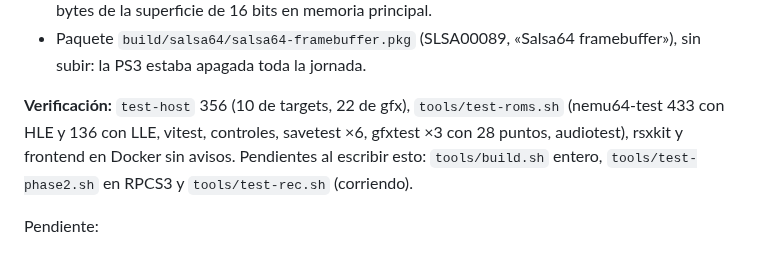
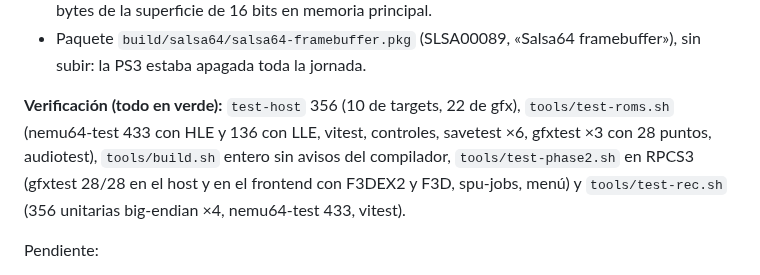
Before and after one commit to Manfline/n64-ps3-hen, a Markdown page: docs/estado.md, the part around the change. Rendered like a GitHub page.

Commit message:
Estado: verificación completa de los efectos de framebuffer (host, Docker, RPCS3, test-rec)

```diff
--- a/docs/estado.md
+++ b/docs/estado.md
@@ -59,11 +59,13 @@ de accesos del CPU, build `-DSALSA64_WATCH_MEM`):**
 - Paquete `build/salsa64/salsa64-framebuffer.pkg` (SLSA00089, «Salsa64
   framebuffer»), sin subir: la PS3 estaba apagada toda la jornada.
 
-**Verificación:** `test-host` 356 (10 de targets, 22 de gfx), `tools/test-roms.sh`
-(nemu64-test 433 con HLE y 136 con LLE, vitest, controles, savetest ×6,
-gfxtest ×3 con 28 puntos, audiotest), rsxkit y frontend en Docker sin
-avisos. Pendientes al escribir esto: `tools/build.sh` entero,
-`tools/test-phase2.sh` en RPCS3 y `tools/test-rec.sh` (corriendo).
+**Verificación (todo en verde):** `test-host` 356 (10 de targets, 22 de
+gfx), `tools/test-roms.sh` (nemu64-test 433 con HLE y 136 con LLE, vitest,
+controles, savetest ×6, gfxtest ×3 con 28 puntos, audiotest),
+`tools/build.sh` entero sin avisos del compilador, `tools/test-phase2.sh`
+en RPCS3 (gfxtest 28/28 en el host y en el frontend con F3DEX2 y F3D,
+spu-jobs, menú) y `tools/test-rec.sh` (356 unitarias big-endian ×4,
+nemu64-test 433, vitest).
 
 Pendiente:
 - [ ] **PS3 real:** subir el paquete, Zelda: pausa (fondo y pantalla de
```
